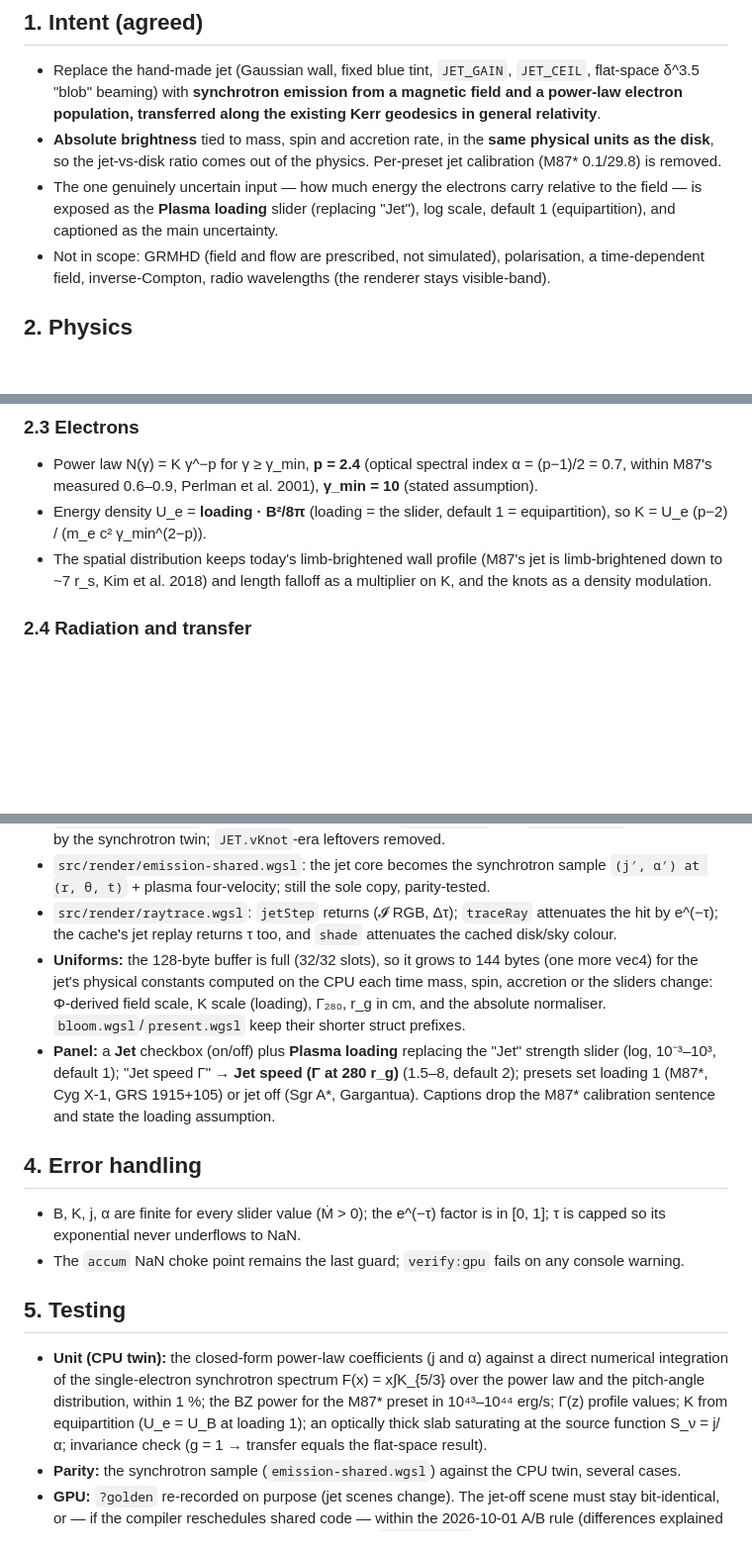
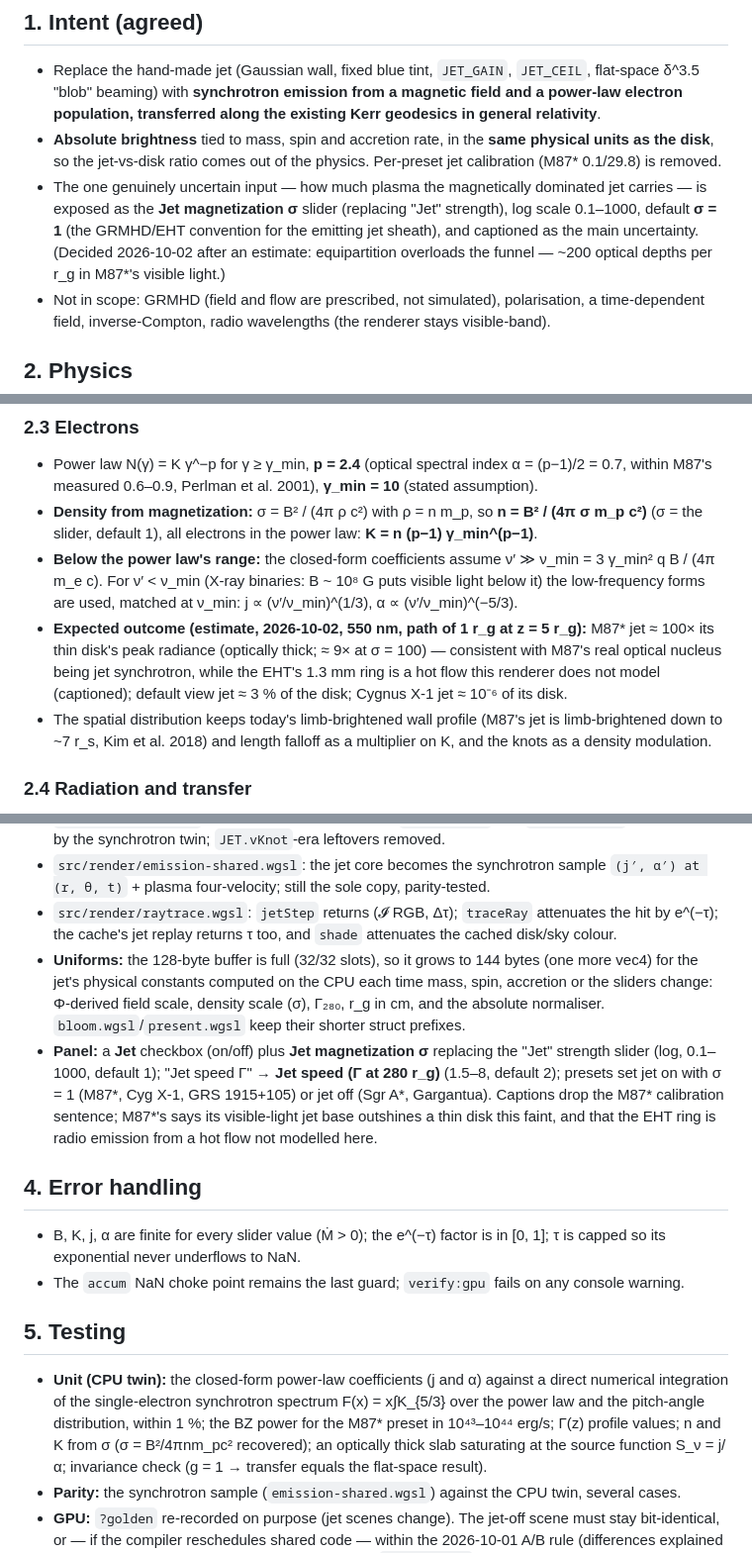
Before and after one commit to samrht/blackhole-sim, a Markdown page: docs/specs/2026-10-02-synchrotron-jet-design.md, 3 parts joined by grey strips. Shown at 99% size. Drawn GitHub-style; blank space fills up the shorter version.

Commit message:
Spec: jet density from magnetization sigma; low-frequency tail; expected outcomes

```diff
--- a/docs/specs/2026-10-02-synchrotron-jet-design.md
+++ b/docs/specs/2026-10-02-synchrotron-jet-design.md
@@ -12,9 +12,11 @@
 - **Absolute brightness** tied to mass, spin and accretion rate, in the **same physical units as
   the disk**, so the jet-vs-disk ratio comes out of the physics. Per-preset jet calibration
   (M87\* 0.1/29.8) is removed.
-- The one genuinely uncertain input — how much energy the electrons carry relative to the field —
-  is exposed as the **Plasma loading** slider (replacing "Jet"), log scale, default 1
-  (equipartition), and captioned as the main uncertainty.
+- The one genuinely uncertain input — how much plasma the magnetically dominated jet carries — is
+  exposed as the **Jet magnetization σ** slider (replacing "Jet" strength), log scale 0.1–1000,
+  default **σ = 1** (the GRMHD/EHT convention for the emitting jet sheath), and captioned as the main
+  uncertainty. (Decided 2026-10-02 after an estimate: equipartition overloads the funnel — ~200
+  optical depths per r_g in M87\*'s visible light.)
 - Not in scope: GRMHD (field and flow are prescribed, not simulated), polarisation, a time-dependent
   field, inverse-Compton, radio wavelengths (the renderer stays visible-band).
 
@@ -50,8 +52,15 @@ All in Gaussian cgs units; r_g = GM/c² (cm), lengths in the shader in units of
 
 - Power law N(γ) = K γ^−p for γ ≥ γ_min, **p = 2.4** (optical spectral index α = (p−1)/2 = 0.7,
   within M87's measured 0.6–0.9, Perlman et al. 2001), **γ_min = 10** (stated assumption).
-- Energy density U_e = **loading · B²/8π** (loading = the slider, default 1 = equipartition), so
-  K = U_e (p−2) / (m_e c² γ_min^(2−p)).
+- **Density from magnetization:** σ = B² / (4π ρ c²) with ρ = n m_p, so **n = B² / (4π σ m_p c²)**
+  (σ = the slider, default 1), all electrons in the power law: **K = n (p−1) γ_min^(p−1)**.
+- **Below the power law's range:** the closed-form coefficients assume ν′ ≫ ν_min = 3 γ_min² q B /
+  (4π m_e c). For ν′ < ν_min (X-ray binaries: B ~ 10⁸ G puts visible light below it) the
+  low-frequency forms are used, matched at ν_min: j ∝ (ν′/ν_min)^(1/3), α ∝ (ν′/ν_min)^(−5/3).
+- **Expected outcome (estimate, 2026-10-02, 550 nm, path of 1 r_g at z = 5 r_g):** M87\* jet ≈ 100×
+  its thin disk's peak radiance (optically thick; ≈ 9× at σ = 100) — consistent with M87's real
+  optical nucleus being jet synchrotron, while the EHT's 1.3 mm ring is a hot flow this renderer
+  does not model (captioned); default view jet ≈ 3 % of the disk; Cygnus X-1 jet ≈ 10⁻⁶ of its disk.
 - The spatial distribution keeps today's limb-brightened wall profile (M87's jet is limb-brightened
   down to ~7 r_s, Kim et al. 2018) and length falloff as a multiplier on K, and the knots as a
   density modulation.
@@ -91,12 +100,13 @@ directly comparable. `JET_TINT`, `JET_GAIN` and `JET_CEIL` are deleted.
   e^(−τ); the cache's jet replay returns τ too, and `shade` attenuates the cached disk/sky colour.
 - **Uniforms:** the 128-byte buffer is full (32/32 slots), so it grows to 144 bytes (one more vec4)
   for the jet's physical constants computed on the CPU each time mass, spin, accretion or the
-  sliders change: Φ-derived field scale, K scale (loading), Γ₂₈₀, r_g in cm, and the absolute
+  sliders change: Φ-derived field scale, density scale (σ), Γ₂₈₀, r_g in cm, and the absolute
   normaliser. `bloom.wgsl`/`present.wgsl` keep their shorter struct prefixes.
-- **Panel:** a **Jet** checkbox (on/off) plus **Plasma loading** replacing the "Jet" strength
-  slider (log, 10⁻³–10³, default 1); "Jet speed Γ" → **Jet speed (Γ at 280 r_g)** (1.5–8, default 2); presets set
-  loading 1 (M87\*, Cyg X-1, GRS 1915+105) or jet off (Sgr A\*, Gargantua). Captions drop the
-  M87\* calibration sentence and state the loading assumption.
+- **Panel:** a **Jet** checkbox (on/off) plus **Jet magnetization σ** replacing the "Jet" strength
+  slider (log, 0.1–1000, default 1); "Jet speed Γ" → **Jet speed (Γ at 280 r_g)** (1.5–8, default 2); presets set
+  jet on with σ = 1 (M87\*, Cyg X-1, GRS 1915+105) or jet off (Sgr A\*, Gargantua). Captions drop
+  the M87\* calibration sentence; M87\*'s says its visible-light jet base outshines a thin disk this
+  faint, and that the EHT ring is radio emission from a hot flow not modelled here.
 
 ## 4. Error handling
 
@@ -109,7 +119,7 @@ directly comparable. `JET_TINT`, `JET_GAIN` and `JET_CEIL` are deleted.
 - **Unit (CPU twin):** the closed-form power-law coefficients (j and α) against a direct numerical
   integration of the single-electron synchrotron spectrum F(x) = x∫K_{5/3} over the power law and the
   pitch-angle distribution, within 1 %; the BZ power for the M87\* preset in 10⁴³–10⁴⁴ erg/s; Γ(z) profile values;
-  K from equipartition (U_e = U_B at loading 1); an optically thick slab saturating at the source
+  n and K from σ (σ = B²/4πnm_pc² recovered); an optically thick slab saturating at the source
   function S_ν = j/α; invariance check (g = 1 → transfer equals the flat-space result).
 - **Parity:** the synchrotron sample (`emission-shared.wgsl`) against the CPU twin, several cases.
 - **GPU:** `?golden` re-recorded on purpose (jet scenes change). The jet-off scene must stay
```
